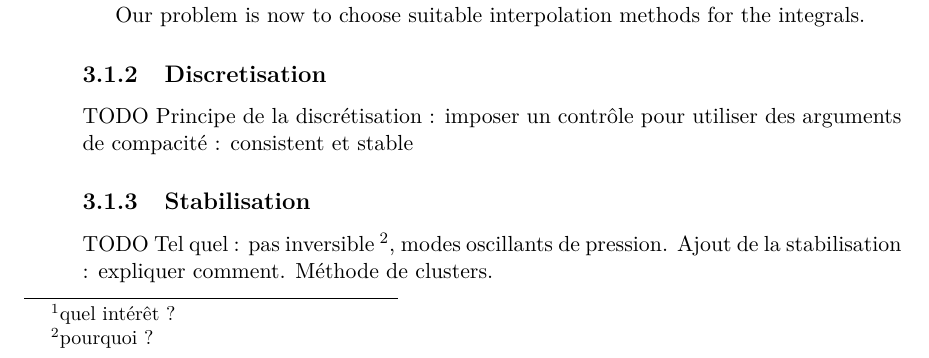
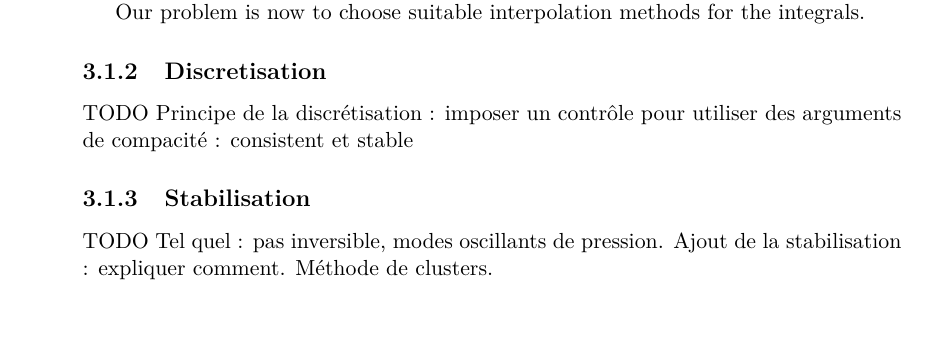
Before and after one commit to antoine-levitt/perso, a LaTeX document (rapport/rapport.tex): part of page 5 of 9, cut so that both start at the same text, the shorter picture padded with empty space. Compiled offline with pdfLaTeX.

```diff
--- a/rapport/rapport.tex
+++ b/rapport/rapport.tex
@@ -190,9 +191,8 @@
 Principe de la discrétisation : imposer un contrôle pour utiliser des
 arguments de compacité : consistent et stable
 \subsubsection{Stabilisation}
-TODO Tel quel : pas inversible \footnote{pourquoi ?}, modes oscillants
-de pression. Ajout de la stabilisation : expliquer comment. Méthode de
-clusters.
+TODO Tel quel : pas inversible, modes oscillants de pression. Ajout de
+la stabilisation : expliquer comment. Méthode de clusters.
 \subsection{Newton method}
 At the core of the algorithm is the solution of a nonlinear system of
 size equal to the number of cells. We use the standard Newton
```
Also changed, not shown: rapport/rapport.tex (5 more changed lines).
